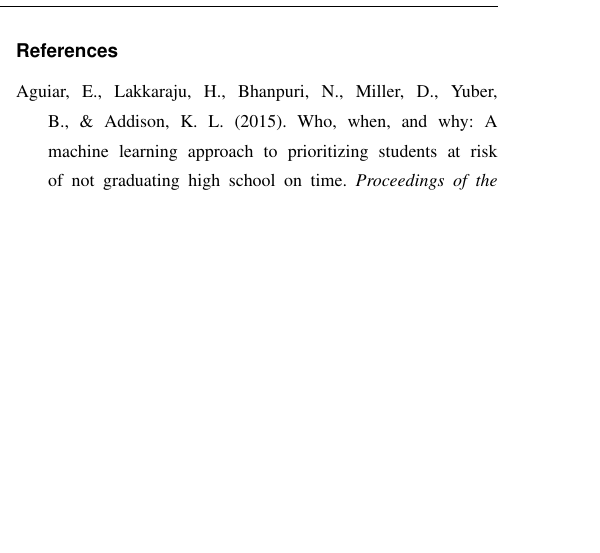
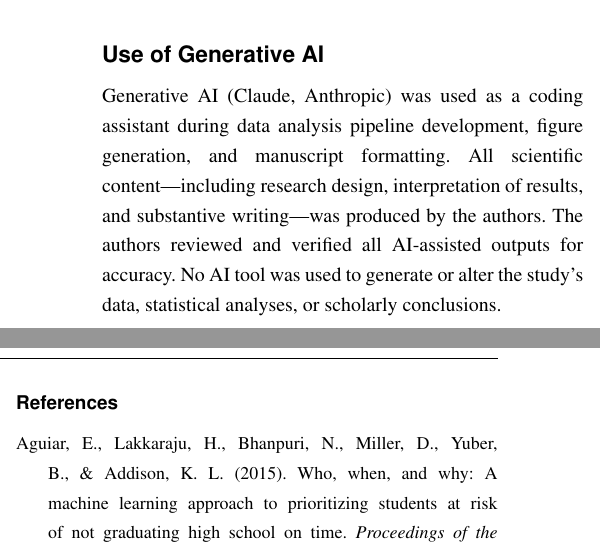
Before and after one commit to kismatraj/ecls-fairness-study, a LaTeX document (paper/main.tex): part of one column of page 16 of 18 before the commit and two parts of the columns of page 16 of 18 after it, the two joined at a grey line, cut at the place of the change, the shorter picture padded with empty space. Compiled offline with pdfLaTeX.

Commit message:
Add SAGE AI disclosure statement for AERA Open submission
Co-Authored-By: Claude Opus 4.6 <noreply@anthropic.com>

```diff
--- a/paper/main.tex
+++ b/paper/main.tex
@@ -760,6 +760,14 @@ The ECLS-K:2011 public-use data file is freely available from the National Cente
 The authors declare no competing interests.
 
 %==============================================================================
+% AI Disclosure
+%==============================================================================
+
+\section*{Use of Generative AI}
+
+Generative AI (Claude, Anthropic) was used as a coding assistant during data analysis pipeline development, figure generation, and manuscript formatting. All scientific content---including research design, interpretation of results, and substantive writing---was produced by the authors. The authors reviewed and verified all AI-assisted outputs for accuracy. No AI tool was used to generate or alter the study's data, statistical analyses, or scholarly conclusions.
+
+%==============================================================================
 % References
 %==============================================================================
 
```
Also changed, not shown: paper/main.pdf.
